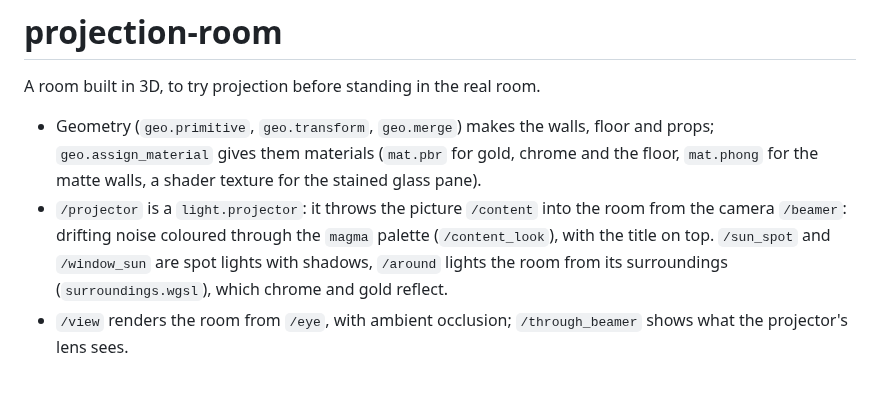
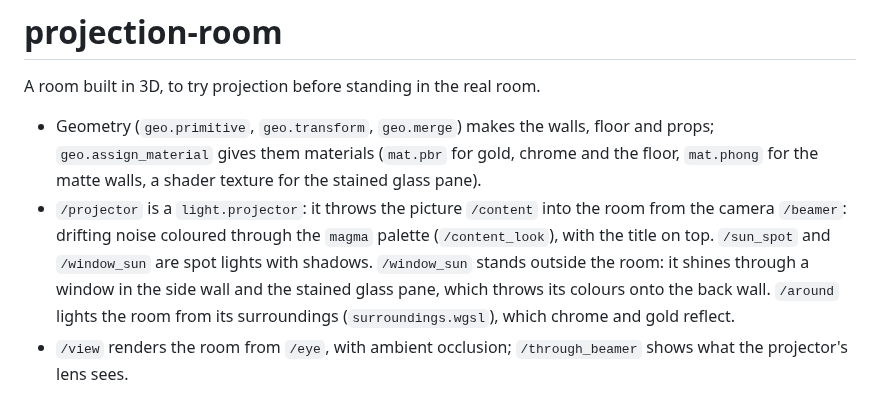
Before and after one commit to alexanderalber/penumbra, a Markdown page: examples/projection-room/README.md, the part around the change. GitHub-like rendering.

Commit message:
examples: window_sun shines through a window in the side wall
The light stood behind the closed side wall, which shadowed it completely. The wall
now has a window, and the sun throws the stained glass pane's colours onto the
back wall. The network is rearranged, the gallery picture rendered afresh.

generated with Claude Code

```diff
--- a/examples/projection-room/README.md
+++ b/examples/projection-room/README.md
@@ -7,8 +7,10 @@ A room built in 3D, to try projection before standing in the real room.
   for the matte walls, a shader texture for the stained glass pane).
 - `/projector` is a `light.projector`: it throws the picture `/content` into the room from the
   camera `/beamer`: drifting noise coloured through the `magma` palette (`/content_look`), with
-  the title on top. `/sun_spot` and `/window_sun` are spot lights with shadows, `/around` lights
-  the room from its surroundings (`surroundings.wgsl`), which chrome and gold reflect.
+  the title on top. `/sun_spot` and `/window_sun` are spot lights with shadows. `/window_sun`
+  stands outside the room: it shines through a window in the side wall and the stained glass pane,
+  which throws its colours onto the back wall. `/around` lights the room from its surroundings
+  (`surroundings.wgsl`), which chrome and gold reflect.
 - `/view` renders the room from `/eye`, with ambient occlusion; `/through_beamer` shows what
   the projector's lens sees.
 
```
Also changed, not shown: README.md (+1 -1 lines), assets/gallery/projection-room.jpg, 2 other files.
